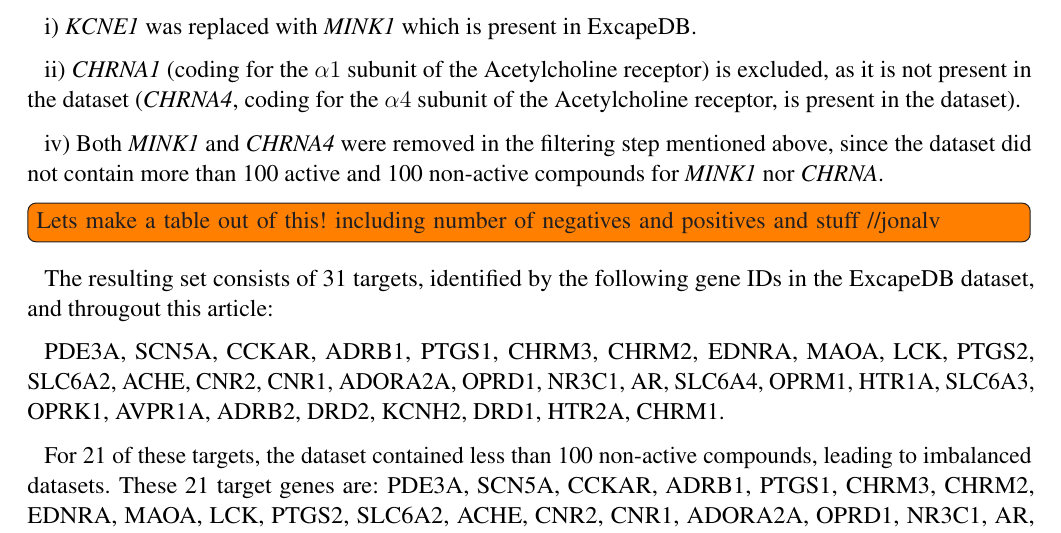
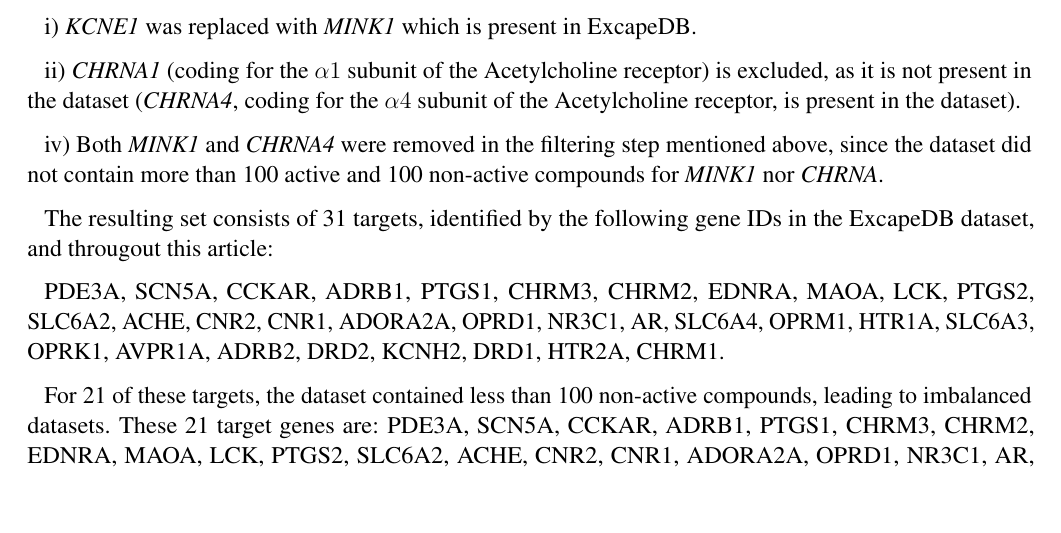
Before and after one commit to pharmbio/ptp-project, a LaTeX document (manuscript/ptp.tex): part of page 2 of 6, cut so that both start at the same text, the shorter picture padded with empty space. Compiled offline with pdfLaTeX.

Commit message:
Remove table todo

```diff
--- a/manuscript/ptp.tex
+++ b/manuscript/ptp.tex
@@ -199,9 +199,6 @@ the dataset).
 iv) Both \textit{MINK1} and \textit{CHRNA4} were removed in the filtering
 step mentioned above, since the dataset did not contain more than 100 active
 and 100 non-active compounds for \textit{MINK1} nor \textit{CHRNA}.
-
-\todoil{Lets make a table out of this! including number of negatives and
-positives and stuff //jonalv}
 
 The resulting set consists of 31 targets, identified by the following gene
 IDs in the ExcapeDB dataset, and througout this article:
```
